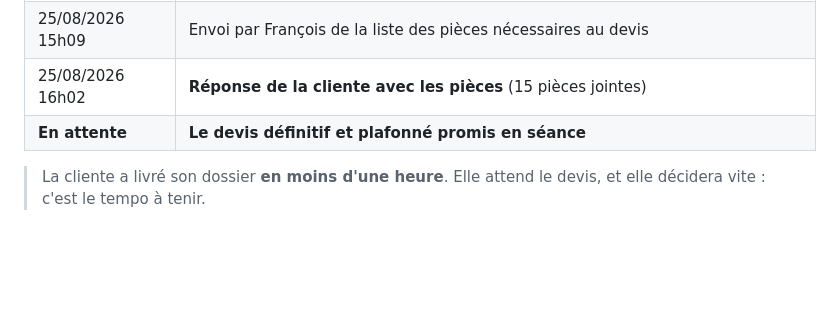
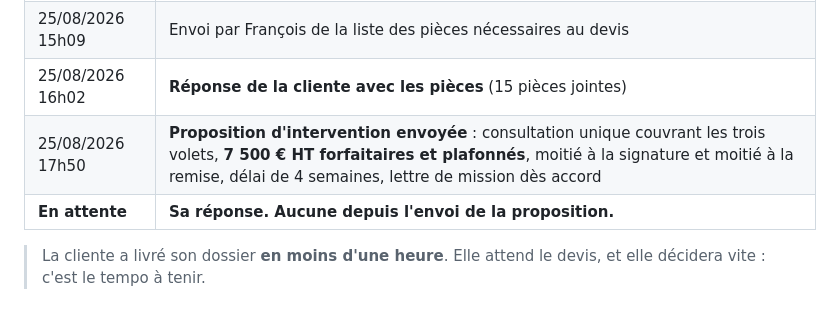
Before and after one commit to FOUAIRY357/git-clone-https-github.com-JonathanB555-bensaidavocats, a Markdown page: livrables/Maccioni/rapport-diagnostic-et-honoraires.md, the part around one of its changes. GitHub-like rendering; blank space fills up the shorter version.

```diff
--- a/livrables/Maccioni/rapport-diagnostic-et-honoraires.md
+++ b/livrables/Maccioni/rapport-diagnostic-et-honoraires.md
@@ -65,7 +65,8 @@ signés séparément), **entrée à 4 500 € HT** sur le seul lot de consultati
 | 25/08/2026 12h00 | **Visio de premier contact (15 min)** - Jonathan Bensaid, François Ouairy, la cliente. Notes Gemini au dossier |
 | 25/08/2026 15h09 | Envoi par François de la liste des pièces nécessaires au devis |
 | 25/08/2026 16h02 | **Réponse de la cliente avec les pièces** (15 pièces jointes) |
-| **En attente** | **Le devis définitif et plafonné promis en séance** |
+| 25/08/2026 17h50 | **Proposition d'intervention envoyée** : consultation unique couvrant les trois volets, **7 500 € HT forfaitaires et plafonnés**, moitié à la signature et moitié à la remise, délai de 4 semaines, lettre de mission dès accord |
+| **En attente** | **Sa réponse. Aucune depuis l'envoi de la proposition.** |
 
 > La cliente a livré son dossier **en moins d'une heure**. Elle attend le devis, et elle
 > décidera vite : c'est le tempo à tenir.
```
Also changed, not shown: other parts of livrables/Maccioni/rapport-diagnostic-et-honoraires.md (+30 -8 lines), livrables/Maccioni/note-interne-fiche-contact-a-facturation.md (+27 -17 lines).
